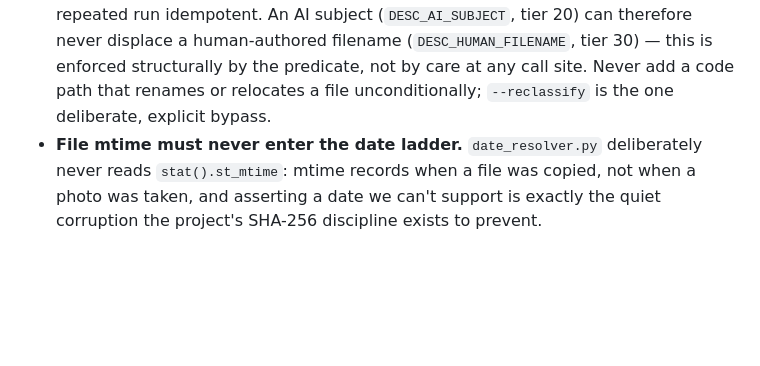
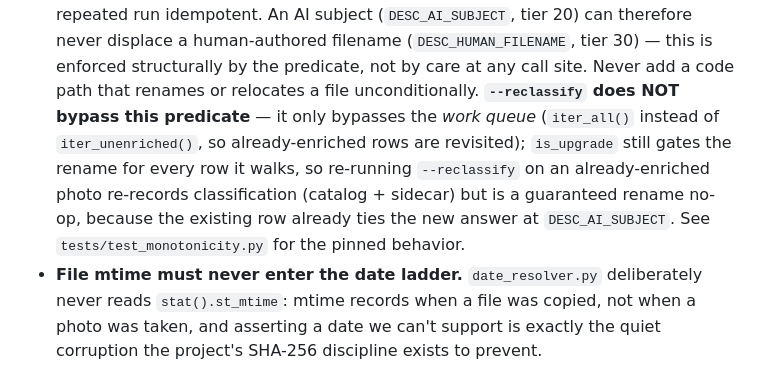
Before and after one commit to conradstorz/ImageHarbor, a Markdown page: CLAUDE.md, the part around the change. GitHub-like rendering; blank space fills up the shorter version.

Commit message:
docs: correct --reclassify claims to match actual (correct) behavior
CLAUDE.md and the facts-first design spec both claimed --reclassify
bypasses the tiers.is_upgrade rename predicate. It does not, and
tests/test_monotonicity.py pins the real behavior: --reclassify only
bypasses the WORK QUEUE (iter_all() instead of iter_unenriched()), so an
already-enriched row is re-described and re-recorded but ties the
existing tier and the rename is a guaranteed no-op. The implementation
was correct; only the docs were wrong. The CLI --reclassify help text
was already accurate and needed no change.

```diff
--- a/CLAUDE.md
+++ b/CLAUDE.md
@@ -297,7 +297,13 @@ Module responsibilities:
   can therefore never displace a human-authored filename (`DESC_HUMAN_FILENAME`,
   tier 30) — this is enforced structurally by the predicate, not by care at any
   call site. Never add a code path that renames or relocates a file
-  unconditionally; `--reclassify` is the one deliberate, explicit bypass.
+  unconditionally. **`--reclassify` does NOT bypass this predicate** — it only
+  bypasses the *work queue* (`iter_all()` instead of `iter_unenriched()`, so
+  already-enriched rows are revisited); `is_upgrade` still gates the rename for
+  every row it walks, so re-running `--reclassify` on an already-enriched photo
+  re-records classification (catalog + sidecar) but is a guaranteed rename
+  no-op, because the existing row already ties the new answer at
+  `DESC_AI_SUBJECT`. See `tests/test_monotonicity.py` for the pinned behavior.
 - **File mtime must never enter the date ladder.** `date_resolver.py` deliberately
   never reads `stat().st_mtime`: mtime records when a file was copied, not when a
   photo was taken, and asserting a date we can't support is exactly the quiet
```
Also changed, not shown: 1 other file.
